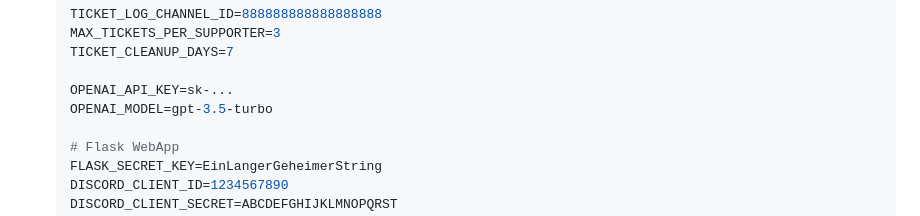
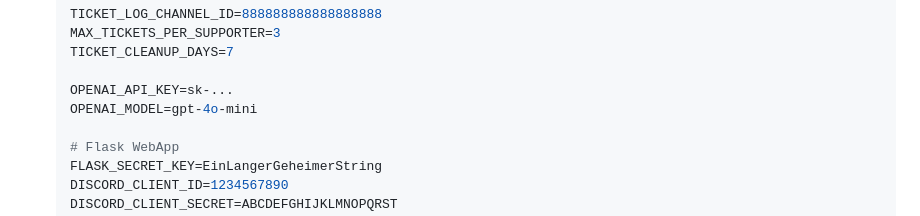
Before and after one commit to hackletloose/hall-ticket-bot, a Markdown page: README.md, the part around the change. Drawn GitHub-style.

```diff
--- a/README.md
+++ b/README.md
@@ -167,7 +167,7 @@ Anschließend ist der Bot auf deinem Server. Stelle sicher, dass er die Rechte h
    TICKET_CLEANUP_DAYS=7
 
    OPENAI_API_KEY=sk-...
-   OPENAI_MODEL=gpt-3.5-turbo
+   OPENAI_MODEL=gpt-4o-mini
 
    # Flask WebApp
    FLASK_SECRET_KEY=EinLangerGeheimerString
```
